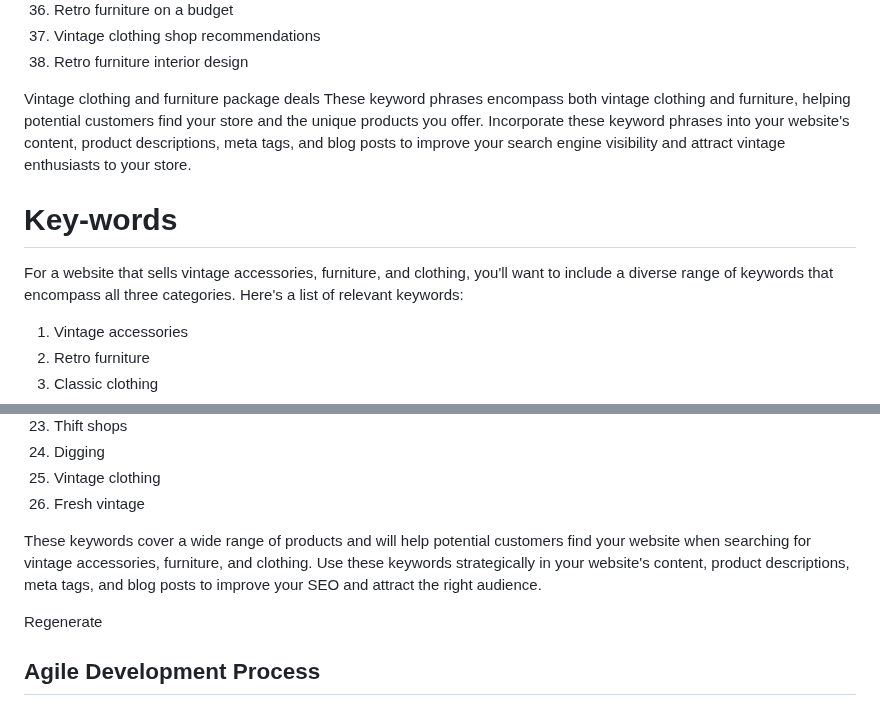
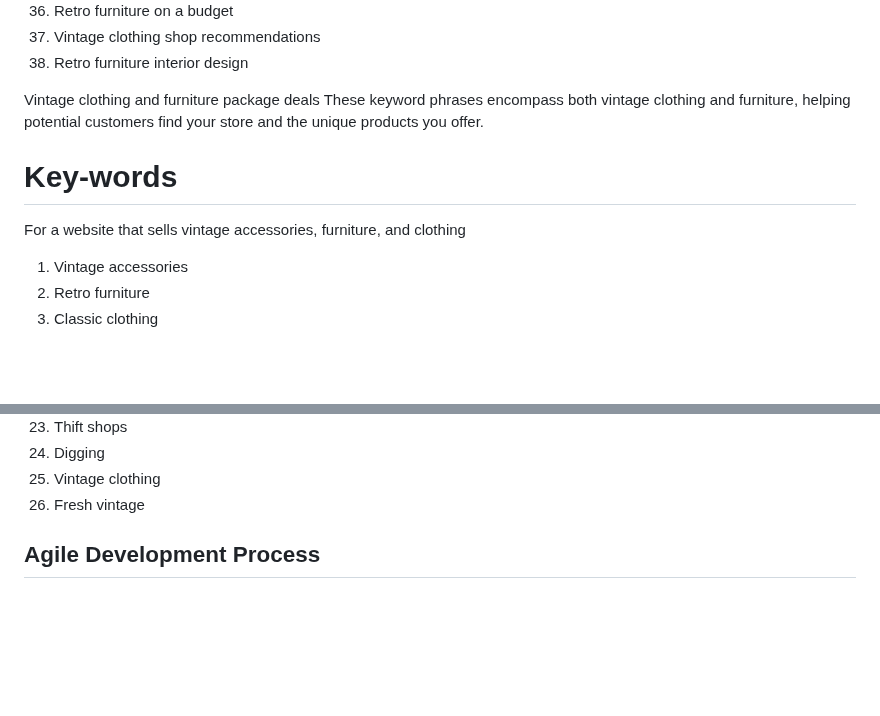
Before and after one commit to MattyOL/Fresh, a Markdown page: README.md, 2 parts joined by grey strips. GitHub-like rendering; blank space fills up the shorter version.

Commit message:
Updated se bucket

```diff
--- a/README.md
+++ b/README.md
@@ -201,11 +201,11 @@ When targeting vintage clothing and furniture stores, it's essential to use keyw
 39. Retro furniture interior design
 
 Vintage clothing and furniture package deals
-These keyword phrases encompass both vintage clothing and furniture, helping potential customers find your store and the unique products you offer. Incorporate these keyword phrases into your website's content, product descriptions, meta tags, and blog posts to improve your search engine visibility and attract vintage enthusiasts to your store.
+These keyword phrases encompass both vintage clothing and furniture, helping potential customers find your store and the unique products you offer.
 
 # Key-words
 
-For a website that sells vintage accessories, furniture, and clothing, you'll want to include a diverse range of keywords that encompass all three categories. Here's a list of relevant keywords:
+For a website that sells vintage accessories, furniture, and clothing
 
 1. Vintage accessories
 2. Retro furniture
@@ -236,12 +236,6 @@ For a website that sells vintage accessories, furniture, and clothing, you'll wa
 
 
 
-These keywords cover a wide range of products and will help potential customers find your website when searching for vintage accessories, furniture, and clothing. Use these keywords strategically in your website's content, product descriptions, meta tags, and blog posts to improve your SEO and attract the right audience.
-
-
-
-
-Regenerate
 
 ## Agile Development Process
 
```
